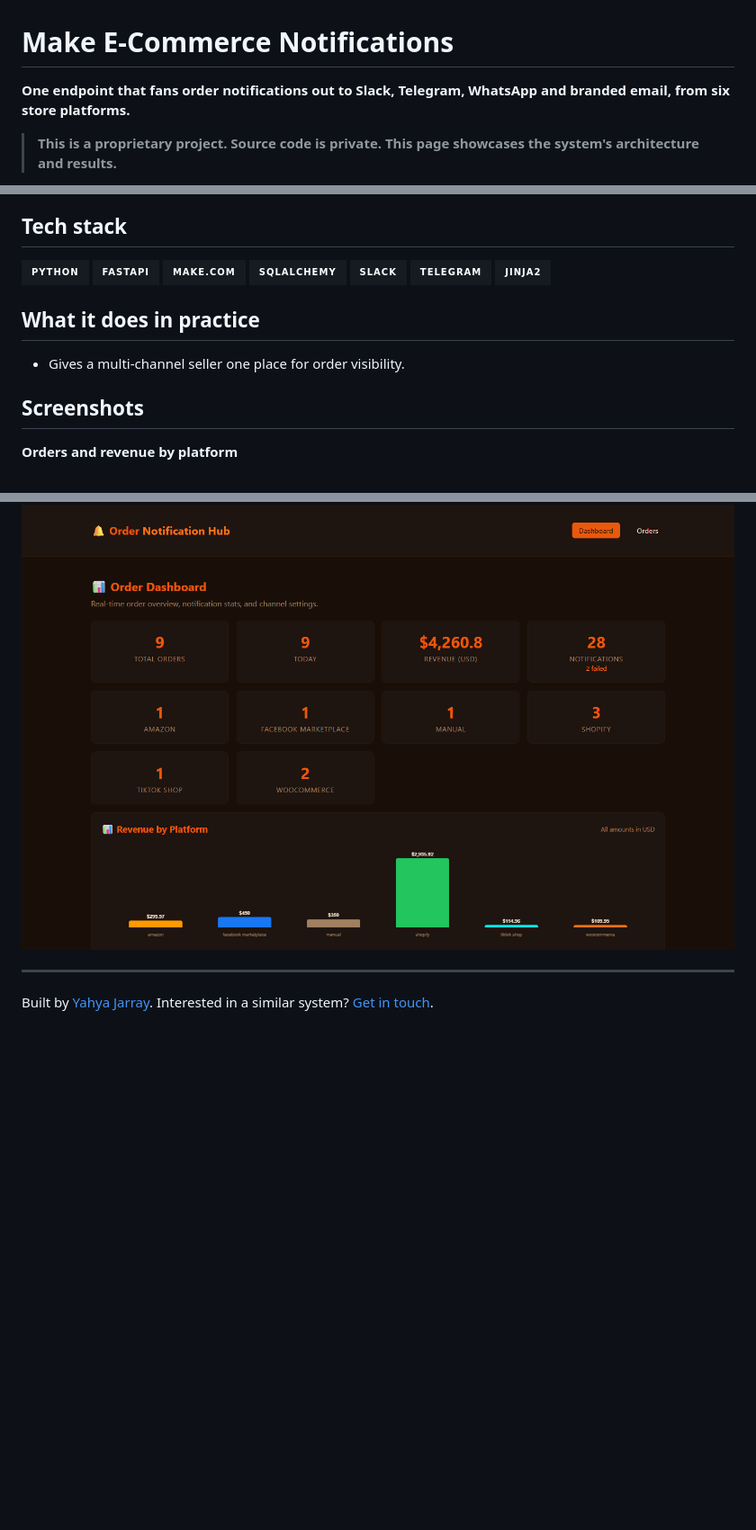
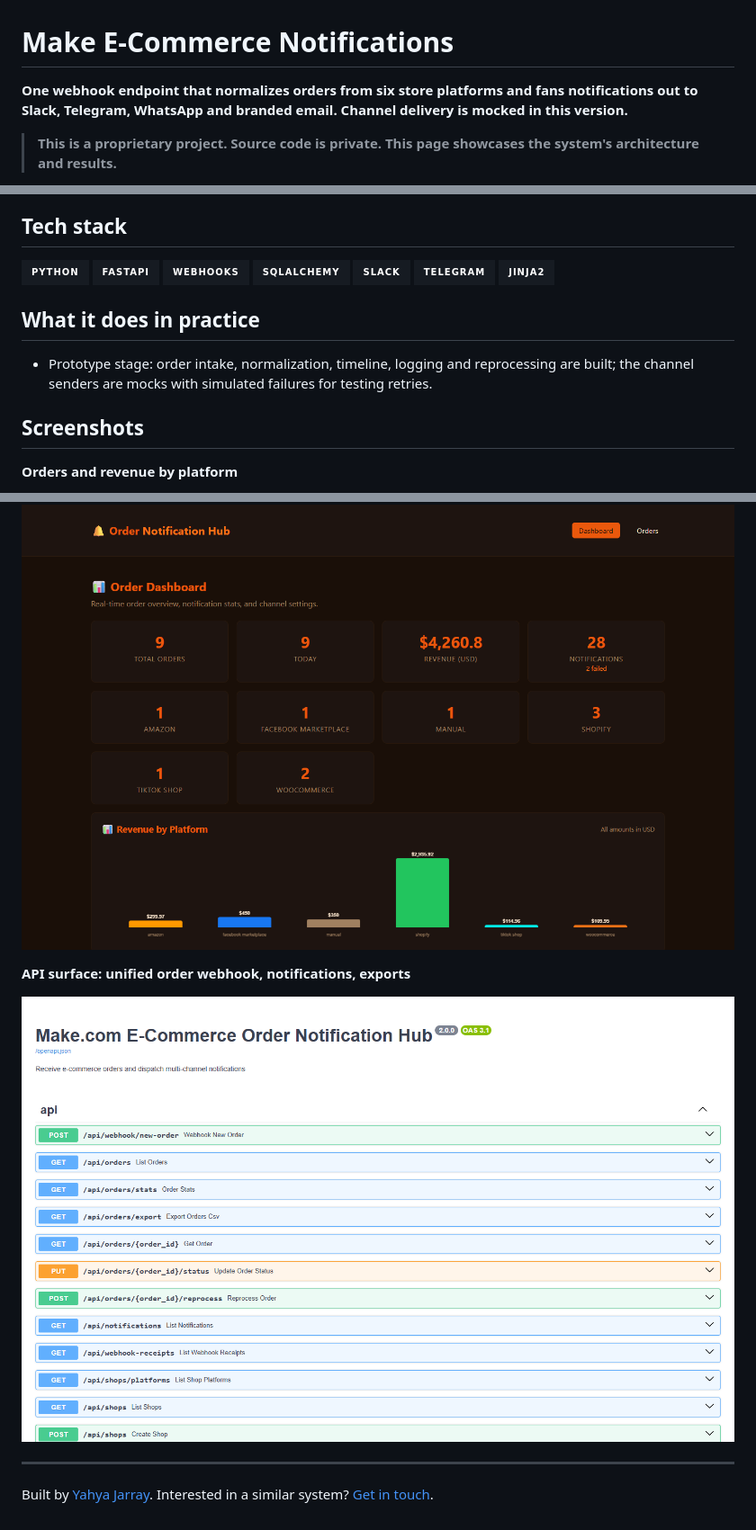
Before and after one commit to jryahia/showcase-make-ecommerce-notifications, a Markdown page: README.md, 3 parts joined by grey strips. Shown: that part at 90% size. Rendered like a GitHub page; pictures changed too: assets/10-api.png (added); badges without logos; blank space fills up the shorter version.

Commit message:
Add second screenshots and clarify prototype scope

```diff
--- a/README.md
+++ b/README.md
@@ -1,6 +1,6 @@
 # Make E-Commerce Notifications
 
-**One endpoint that fans order notifications out to Slack, Telegram, WhatsApp and branded email, from six store platforms.**
+**One webhook endpoint that normalizes orders from six store platforms and fans notifications out to Slack, Telegram, WhatsApp and branded email. Channel delivery is mocked in this version.**
 
 > **This is a proprietary project. Source code is private. This page showcases the system's architecture and results.**
 
@@ -31,11 +31,11 @@ Shops selling on several platforms get order alerts in several places, or not at
 
 ## Tech stack
 
-![Python](https://img.shields.io/badge/Python-161b22?style=for-the-badge&labelColor=161b22&color=161b22) ![FastAPI](https://img.shields.io/badge/FastAPI-161b22?style=for-the-badge&labelColor=161b22&color=161b22) ![Make.com](https://img.shields.io/badge/Make.com-161b22?style=for-the-badge&labelColor=161b22&color=161b22) ![SQLAlchemy](https://img.shields.io/badge/SQLAlchemy-161b22?style=for-the-badge&labelColor=161b22&color=161b22) ![Slack](https://img.shields.io/badge/Slack-161b22?style=for-the-badge&labelColor=161b22&color=161b22) ![Telegram](https://img.shields.io/badge/Telegram-161b22?style=for-the-badge&labelColor=161b22&color=161b22) ![Jinja2](https://img.shields.io/badge/Jinja2-161b22?style=for-the-badge&labelColor=161b22&color=161b22)
+![Python](https://img.shields.io/badge/Python-161b22?style=for-the-badge&labelColor=161b22&color=161b22) ![FastAPI](https://img.shields.io/badge/FastAPI-161b22?style=for-the-badge&labelColor=161b22&color=161b22) ![Webhooks](https://img.shields.io/badge/Webhooks-161b22?style=for-the-badge&labelColor=161b22&color=161b22) ![SQLAlchemy](https://img.shields.io/badge/SQLAlchemy-161b22?style=for-the-badge&labelColor=161b22&color=161b22) ![Slack](https://img.shields.io/badge/Slack-161b22?style=for-the-badge&labelColor=161b22&color=161b22) ![Telegram](https://img.shields.io/badge/Telegram-161b22?style=for-the-badge&labelColor=161b22&color=161b22) ![Jinja2](https://img.shields.io/badge/Jinja2-161b22?style=for-the-badge&labelColor=161b22&color=161b22)
 
 ## What it does in practice
 
-- Gives a multi-channel seller one place for order visibility.
+- Prototype stage: order intake, normalization, timeline, logging and reprocessing are built; the channel senders are mocks with simulated failures for testing retries.
 
 ## Screenshots
 
@@ -43,6 +43,10 @@ Shops selling on several platforms get order alerts in several places, or not at
 
 ![Orders and revenue by platform](assets/00-dashboard.png)
 
+**API surface: unified order webhook, notifications, exports**
+
+![API surface: unified order webhook, notifications, exports](assets/10-api.png)
+
 ---
 
 Built by [Yahya Jarray](https://github.com/jryahia). Interested in a similar system? [Get in touch](mailto:yahiajarray43@gmail.com).
```
Also changed, not shown: other parts of README.md (+1 -1 lines), 1 other file.
